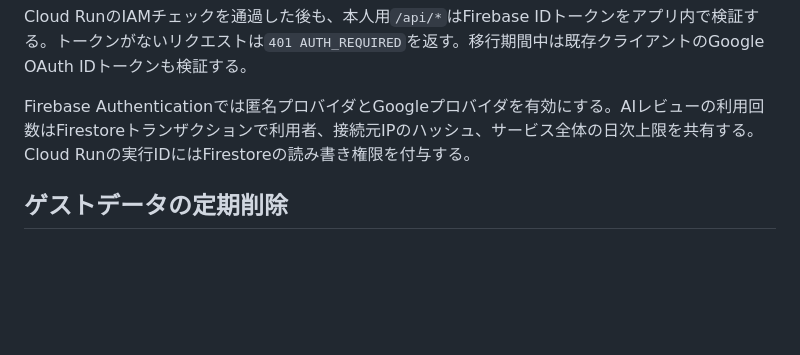
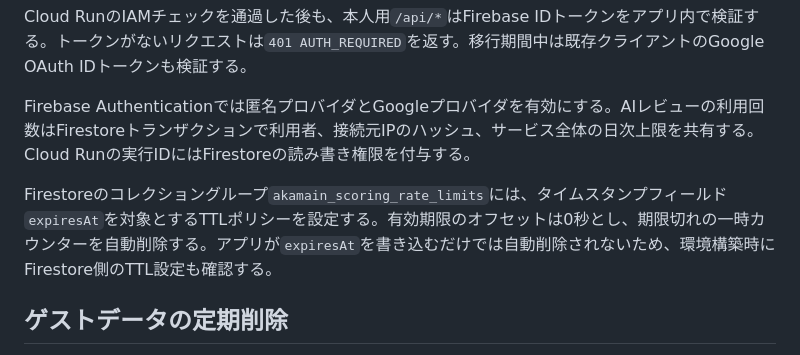
Before and after one commit to nakayamaworks/akamain, a Markdown page: docs/setup/cloud-run-backend.md, the part around the change. Rendered like a GitHub page; blank space fills up the shorter version.

Commit message:
docs: record Firestore TTL policy

```diff
--- a/docs/setup/cloud-run-backend.md
+++ b/docs/setup/cloud-run-backend.md
@@ -71,6 +71,8 @@ Cloud RunのIAMチェックを通過した後も、本人用`/api/*`はFirebase
 
 Firebase Authenticationでは匿名プロバイダとGoogleプロバイダを有効にする。AIレビューの利用回数はFirestoreトランザクションで利用者、接続元IPのハッシュ、サービス全体の日次上限を共有する。Cloud Runの実行IDにはFirestoreの読み書き権限を付与する。
 
+Firestoreのコレクショングループ`akamain_scoring_rate_limits`には、タイムスタンプフィールド`expiresAt`を対象とするTTLポリシーを設定する。有効期限のオフセットは0秒とし、期限切れの一時カウンターを自動削除する。アプリが`expiresAt`を書き込むだけでは自動削除されないため、環境構築時にFirestore側のTTL設定も確認する。
+
 ## ゲストデータの定期削除
 
 Firebase Authenticationの匿名アカウント自動削除とサーバー側データを同期させるため、Cloud Schedulerから毎日`POST /internal/cleanup/anonymous-users`を呼ぶ。呼び出し元は`typing-workbench-cleanup@typing-workbench-misemaru.iam.gserviceaccount.com`のOIDCトークンだけを許可する。
```
Also changed, not shown: docs/security/threat-model.md (+8 -4 lines), docs/spec/system-architecture.md (+1 -1 lines).
